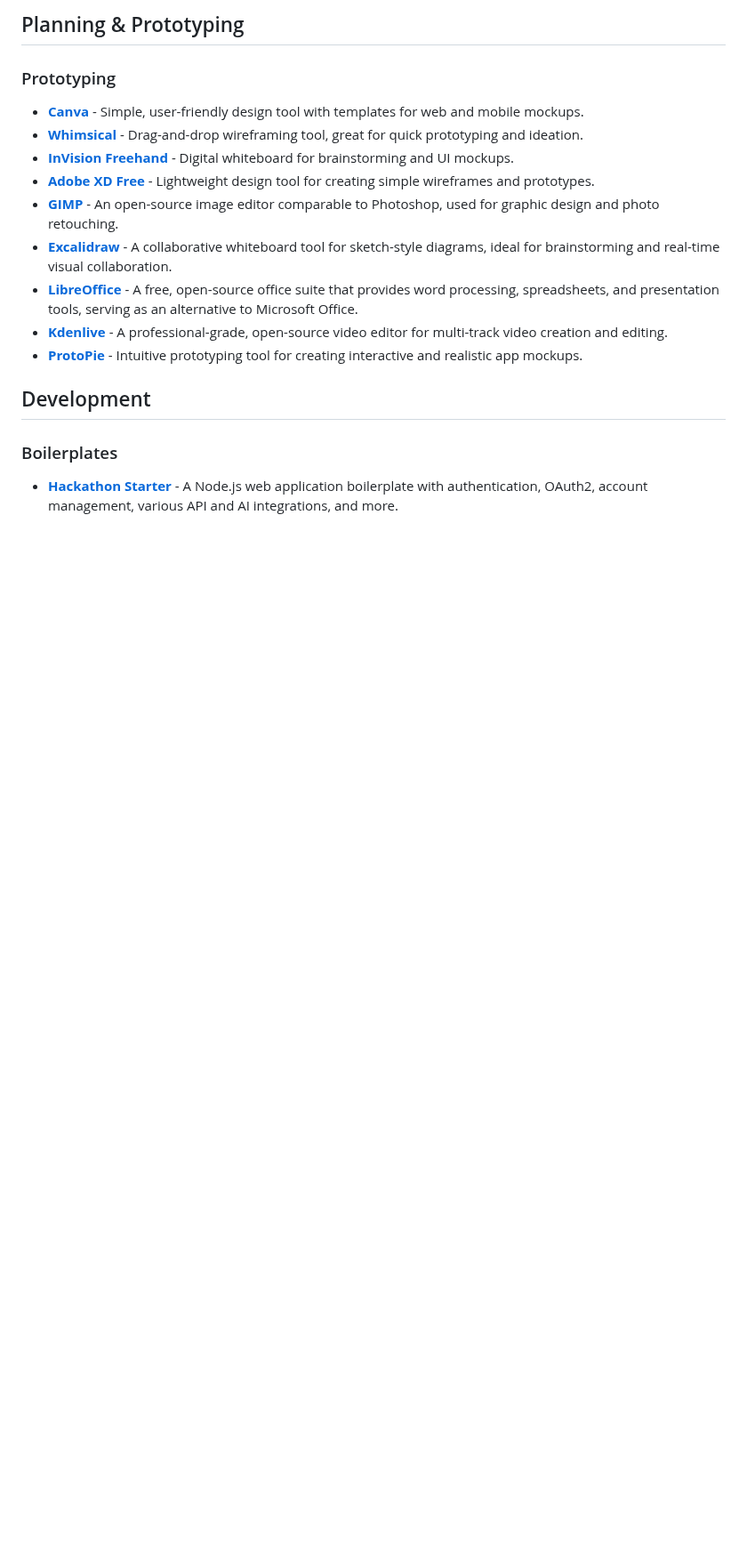
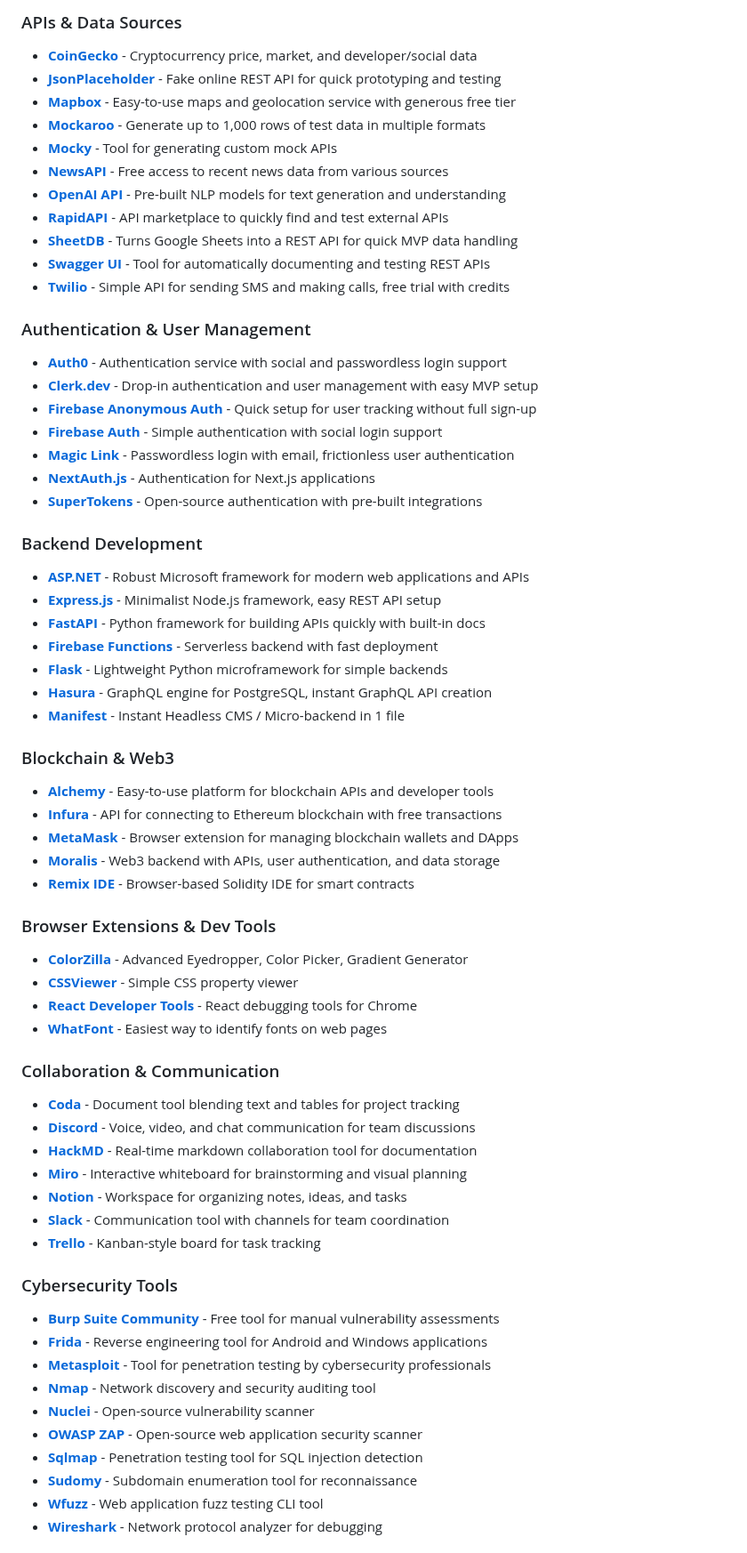
Before and after one commit to HappyHackingSpace/awesome-hackathon, a Markdown page: README.md, the part around one of its changes. Shown at 89% size. GitHub-like rendering; blank space fills up the shorter version.

```diff
--- a/README.md
+++ b/README.md
@@ -54,20 +63,66 @@ Tools and resources to help you build, design, and win hackathons! 🏆
 
-## Planning & Prototyping
+### APIs & Data Sources
+- **[CoinGecko](https://www.coingecko.com/en/api/documentation)** - Cryptocurrency price, market, and developer/social data
+- **[JsonPlaceholder](https://jsonplaceholder.typicode.com/)** - Fake online REST API for quick prototyping and testing
+- **[Mapbox](https://www.mapbox.com/)** - Easy-to-use maps and geolocation service with generous free tier
+- **[Mockaroo](https://www.mockaroo.com/)** - Generate up to 1,000 rows of test data in multiple formats
+- **[Mocky](https://mocky.io/)** - Tool for generating custom mock APIs
+- **[NewsAPI](https://newsapi.org/)** - Free access to recent news data from various sources
+- **[OpenAI API](https://platform.openai.com/docs/introduction)** - Pre-built NLP models for text generation and understanding
+- **[RapidAPI](https://rapidapi.com/)** - API marketplace to quickly find and test external APIs
+- **[SheetDB](https://sheetdb.io/)** - Turns Google Sheets into a REST API for quick MVP data handling
+- **[Swagger UI](https://swagger.io/)** - Tool for automatically documenting and testing REST APIs
+- **[Twilio](https://www.twilio.com/)** - Simple API for sending SMS and making calls, free trial with credits
 
-### Prototyping
+### Authentication & User Management
+- **[Auth0](https://auth0.com/)** - Authentication service with social and passwordless login support
+- **[Clerk.dev](https://clerk.dev/)** - Drop-in authentication and user management with easy MVP setup
+- **[Firebase Anonymous Auth](https://firebase.google.com/docs/auth/web/anonymous-auth)** - Quick setup for user tracking without full sign-up
+- **[Firebase Auth](https://firebase.google.com/products/auth)** - Simple authentication with social login support
+- **[Magic Link](https://magic.link/)** - Passwordless login with email, frictionless user authentication
+- **[NextAuth.js](https://next-auth.js.org/)** - Authentication for Next.js applications
+- **[SuperTokens](https://supertokens.com/)** - Open-source authentication with pre-built integrations
 
-- **[Canva](https://www.canva.com/)** - Simple, user-friendly design tool with templates for web and mobile mockups.
-- **[Whimsical](https://whimsical.com/)** - Drag-and-drop wireframing tool, great for quick prototyping and ideation.
-- **[InVision Freehand](https://www.invisionapp.com/freehand)** - Digital whiteboard for brainstorming and UI mockups.
-- **[Adobe XD Free](https://www.adobe.com/products/xd.html)** - Lightweight design tool for creating simple wireframes and prototypes.
-- **[GIMP](https://www.gimp.org/)** - An open-source image editor comparable to Photoshop, used for graphic design and photo retouching.
-- **[Excalidraw](https://excalidraw.com/)** - A collaborative whiteboard tool for sketch-style diagrams, ideal for brainstorming and real-time visual collaboration.
-- **[LibreOffice](https://www.libreoffice.org/)** - A free, open-source office suite that provides word processing, spreadsheets, and presentation tools, serving as an alternative to Microsoft Office.
-- **[Kdenlive](https://kdenlive.org/)** - A professional-grade, open-source video editor for multi-track video creation and editing.
-- **[ProtoPie](https://www.protopie.io/)** - Intuitive prototyping tool for creating interactive and realistic app mockups.
+### Backend Development
+- **[ASP.NET](https://learn.microsoft.com/en-us/aspnet/core/)** - Robust Microsoft framework for modern web applications and APIs
+- **[Express.js](https://expressjs.com/)** - Minimalist Node.js framework, easy REST API setup
+- **[FastAPI](https://fastapi.tiangolo.com/)** - Python framework for building APIs quickly with built-in docs
+- **[Firebase Functions](https://firebase.google.com/docs/functions)** - Serverless backend with fast deployment
+- **[Flask](https://flask.palletsprojects.com/)** - Lightweight Python microframework for simple backends
+- **[Hasura](https://hasura.io/)** - GraphQL engine for PostgreSQL, instant GraphQL API creation
+- **[Manifest](https://manifest.build)** - Instant Headless CMS / Micro-backend in 1 file
 
-## Development
+### Blockchain & Web3
+- **[Alchemy](https://www.alchemy.com/)** - Easy-to-use platform for blockchain APIs and developer tools
+- **[Infura](https://infura.io/)** - API for connecting to Ethereum blockchain with free transactions
+- **[MetaMask](https://metamask.io/)** - Browser extension for managing blockchain wallets and DApps
+- **[Moralis](https://moralis.io/)** - Web3 backend with APIs, user authentication, and data storage
+- **[Remix IDE](https://remix.ethereum.org/)** - Browser-based Solidity IDE for smart contracts
 
-### Boilerplates
+### Browser Extensions & Dev Tools
+- **[ColorZilla](https://chromewebstore.google.com/detail/colorzilla/bhlhnicpbhignbdhedgjhgdocnmhomnp)** - Advanced Eyedropper, Color Picker, Gradient Generator
+- **[CSSViewer](https://chromewebstore.google.com/detail/cssviewer/ggfgijbpiheegefliciemofobhmofgce)** - Simple CSS property viewer
+- **[React Developer Tools](https://chromewebstore.google.com/detail/react-developer-tools/fmkadmapgofadopljbjfkapdkoienihi)** - React debugging tools for Chrome
+- **[WhatFont](https://chromewebstore.google.com/detail/whatfont/jabopobgcpjmedljpbcaablpmlmfcogm)** - Easiest way to identify fonts on web pages
 
-- **[Hackathon Starter](https://github.com/sahat/hackathon-starter)** - A Node.js web application boilerplate with authentication, OAuth2, account management, various API and AI integrations, and more.
+### Collaboration & Communication
+- **[Coda](https://coda.io/)** - Document tool blending text and tables for project tracking
+- **[Discord](https://discord.com/)** - Voice, video, and chat communication for team discussions
+- **[HackMD](https://hackmd.io/)** - Real-time markdown collaboration tool for documentation
+- **[Miro](https://miro.com/)** - Interactive whiteboard for brainstorming and visual planning
+- **[Notion](https://www.notion.so/)** - Workspace for organizing notes, ideas, and tasks
+- **[Slack](https://slack.com/)** - Communication tool with channels for team coordination
+- **[Trello](https://trello.com/)** - Kanban-style board for task tracking
+
+### Cybersecurity Tools
+- **[Burp Suite Community](https://portswigger.net/burp)** - Free tool for manual vulnerability assessments
+- **[Frida](https://frida.re/)** - Reverse engineering tool for Android and Windows applications
+- **[Metasploit](https://www.metasploit.com/)** - Tool for penetration testing by cybersecurity professionals
+- **[Nmap](https://nmap.org/)** - Network discovery and security auditing tool
+- **[Nuclei](https://docs.projectdiscovery.io/tools/nuclei/overview)** - Open-source vulnerability scanner
+- **[OWASP ZAP](https://www.zaproxy.org/)** - Open-source web application security scanner
+- **[Sqlmap](http://sqlmap.org/)** - Penetration testing tool for SQL injection detection
+- **[Sudomy](https://github.com/Screetsec/Sudomy)** - Subdomain enumeration tool for reconnaissance
+- **[Wfuzz](https://github.com/xmendez/wfuzz)** - Web application fuzz testing CLI tool
+- **[Wireshark](https://www.wireshark.org/)** - Network protocol analyzer for debugging
+
```
Also changed, not shown: other parts of README.md (+205 -265 lines).
